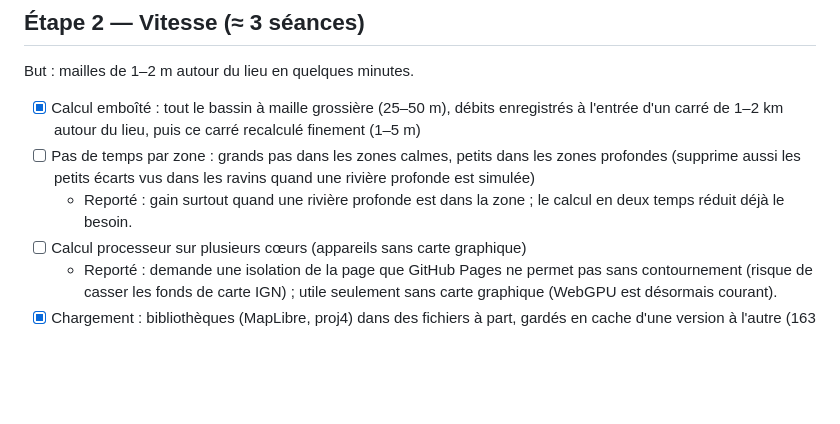
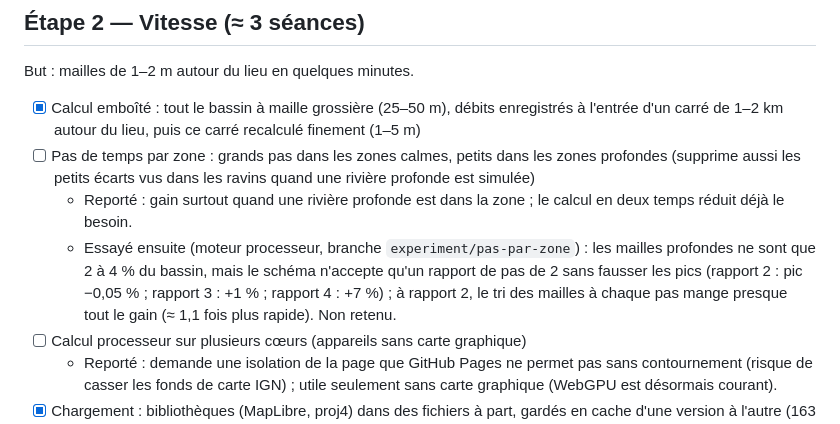
Before and after one commit to ilco13/Flood_simulator, a Markdown page: ROADMAP.md, the part around the change. Rendered like a GitHub page; blank space fills up the shorter version.

Commit message:
Feuille de route : résultat de l'essai du pas de temps par zone
Co-Authored-By: Claude Opus 5.5 <noreply@anthropic.com>
Claude-Session: https://claude.ai/code/session_01N3FhzWPiXi7UtdnbzMvdxq

```diff
--- a/ROADMAP.md
+++ b/ROADMAP.md
@@ -37,6 +37,7 @@ But : mailles de 1–2 m autour du lieu en quelques minutes.
 - [x] Calcul emboîté : tout le bassin à maille grossière (25–50 m), débits enregistrés à l'entrée d'un carré de 1–2 km autour du lieu, puis ce carré recalculé finement (1–5 m)
 - [ ] Pas de temps par zone : grands pas dans les zones calmes, petits dans les zones profondes (supprime aussi les petits écarts vus dans les ravins quand une rivière profonde est simulée)
   - Reporté : gain surtout quand une rivière profonde est dans la zone ; le calcul en deux temps réduit déjà le besoin.
+  - Essayé ensuite (moteur processeur, branche `experiment/pas-par-zone`) : les mailles profondes ne sont que 2 à 4 % du bassin, mais le schéma n'accepte qu'un rapport de pas de 2 sans fausser les pics (rapport 2 : pic −0,05 % ; rapport 3 : +1 % ; rapport 4 : +7 %) ; à rapport 2, le tri des mailles à chaque pas mange presque tout le gain (≈ 1,1 fois plus rapide). Non retenu.
 - [ ] Calcul processeur sur plusieurs cœurs (appareils sans carte graphique)
   - Reporté : demande une isolation de la page que GitHub Pages ne permet pas sans contournement (risque de casser les fonds de carte IGN) ; utile seulement sans carte graphique (WebGPU est désormais courant).
 - [x] Chargement : bibliothèques (MapLibre, proj4) dans des fichiers à part, gardés en cache d'une version à l'autre (163 Ko à retélécharger au lieu de 1,2 Mo) ; le chargement à la demande de la 3D, de la comparaison et de la coupe ne gagnerait que ≈ 4 % (MapLibre = 77 % du code, nécessaire dès l'ouverture)
```
